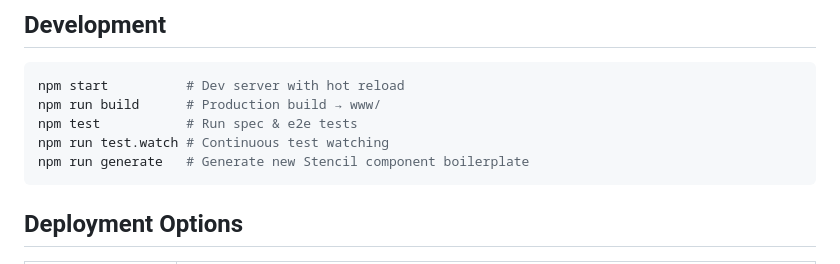
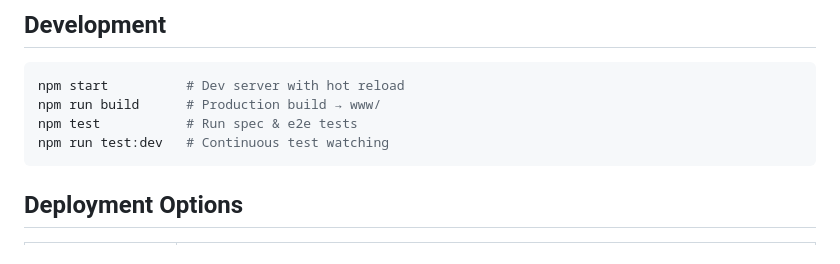
Before and after one commit to smartcompanion-app/audioguide-app, a Markdown page: README.md, the part around the change. Rendered like a GitHub page.

Commit message:
Update README.md
Co-authored-by: Copilot <175728472+Copilot@users.noreply.github.com>

````diff
--- a/README.md
+++ b/README.md
@@ -36,8 +36,7 @@ The app is fully customizable, allowing you to adapt content, colors, text, and
 npm start          # Dev server with hot reload
 npm run build      # Production build → www/
 npm test           # Run spec & e2e tests
-npm run test.watch # Continuous test watching
-npm run generate   # Generate new Stencil component boilerplate
+npm run test:dev   # Continuous test watching
 ```
 
 ## Deployment Options
````
